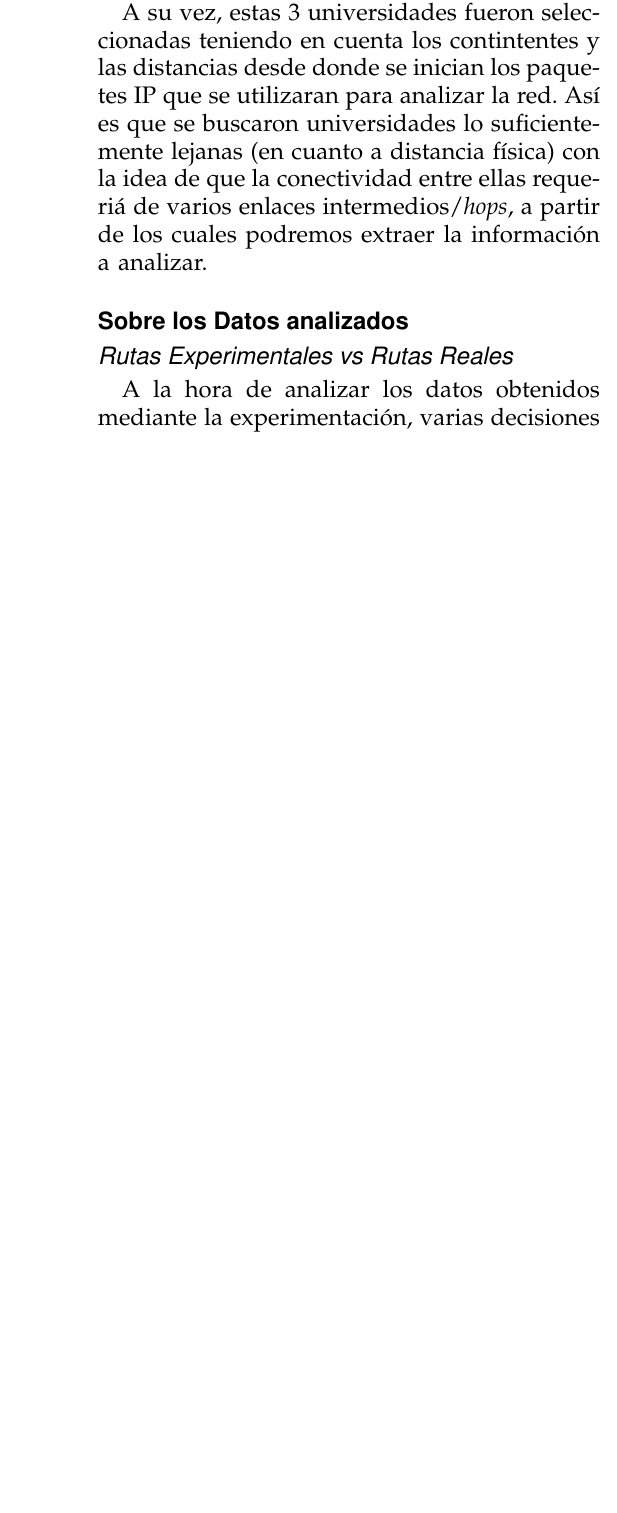
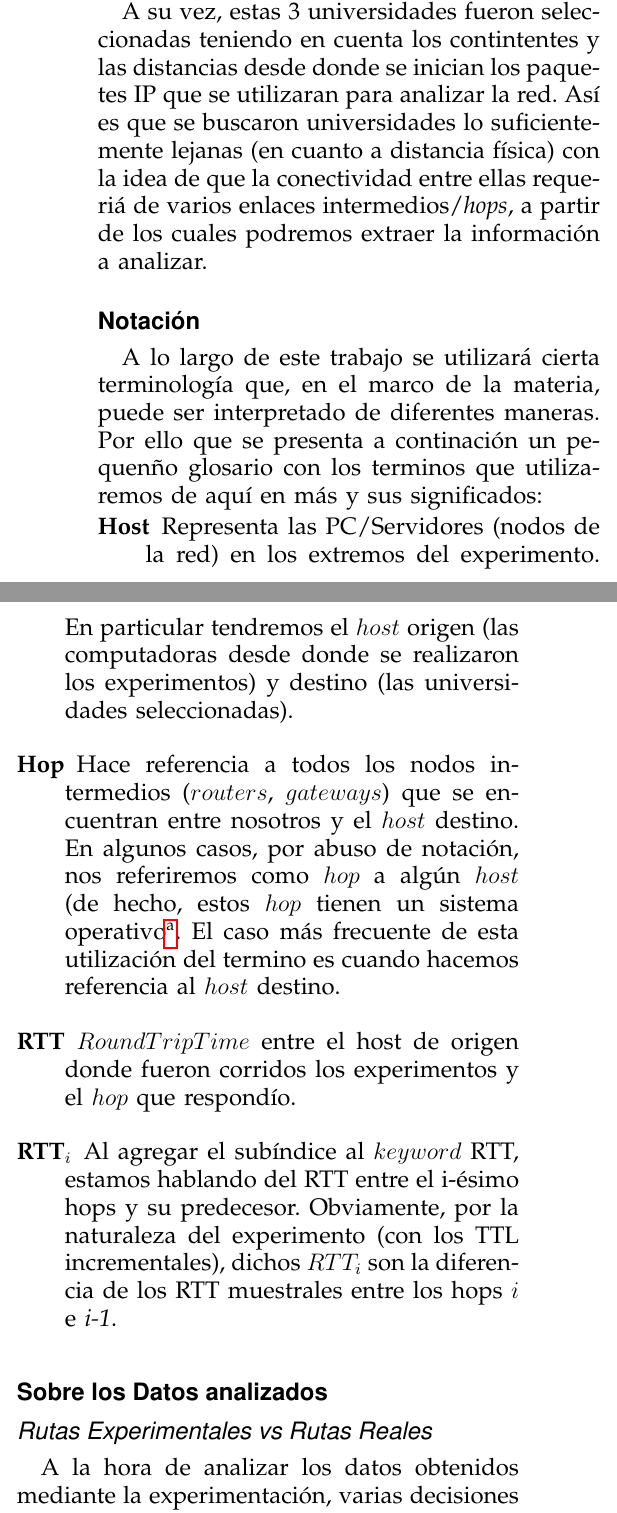
Before and after one commit to fallocati/Redes2C2014, a LaTeX paper (Tp2/informe/informe.tex, which reads Tp2/informe/introduccion_aclaraciones.tex): part of one column of page 2 of 7 before the commit and two parts of the columns of page 2 of 8 after it, the two joined at a grey line, cut so that both start at the same text, the shorter picture padded with empty space. Compiled offline with pdfLaTeX.

Commit message:
Notacion en la introduccion del informe y peque\~na optimizacion para el Makefile

```diff
--- a/Tp2/informe/introduccion_aclaraciones.tex
+++ b/Tp2/informe/introduccion_aclaraciones.tex
@@ -82,6 +82,40 @@ la conectividad entre ellas
 requeri\'a de varios enlaces intermedios/\textit{hops}, a partir de los cuales
 podremos extraer la informaci\'on a analizar.
 
+\subsection*{Notaci\'on}\label{sec:notacion}
+\par A lo largo de este trabajo se utilizar\'a cierta terminolog\'ia que,
+en el marco de la materia, puede ser interpretado de diferentes maneras. Por
+ello que se presenta a continaci\'on un pequen\~no glosario con los
+terminos que utilizaremos de aqu\'i en m\'as y sus significados:
+
+\begin{description}
+	\item[Host] Representa las PC/Servidores (nodos de la red) en los
+		extremos del experimento. En particular tendremos el
+		$host$ origen (las computadoras desde donde se realizaron
+		los experimentos) y destino (las universidades seleccionadas).
+	\bigskip
+
+	\item[Hop] Hace referencia a todos los nodos intermedios ($routers$,
+		$gateways$) que se encuentran entre nosotros y el $host$
+		destino. En algunos casos, por abuso de notaci\'on, nos
+		referiremos como $hop$ a alg\'un $host$ (de hecho, estos
+		$hop$ tienen un sistema operativo\footnote{En muchos casos
+		son servidores, o hasta posiblemente switches capa 3.}. El
+		caso m\'as frecuente de esta utilizaci\'on del termino es
+		cuando hacemos referencia al $host$ destino.
+	\bigskip
+
+	\item[RTT] $Round Trip Time$ entre el host de origen donde fueron
+		corridos los experimentos y el $hop$ que respond\'io.
+	\bigskip
+
+	\item[RTT$_i$] Al agregar el sub\'indice al $keyword$ RTT,
+		estamos hablando del RTT entre el i-\'esimo hops
+		y su predecesor. Obviamente, por la naturaleza del experimento
+		(con los TTL incrementales), dichos $RTT_i$ son la diferencia
+		de los RTT muestrales entre los hops $i$ e \textit{i-1}.
+	%\bigskip
+\end{description}
 
 \subsection*{Sobre los Datos analizados}\label{sec:datos_analizados}
 \subsubsection*{Rutas Experimentales vs Rutas Reales}
```
Also changed, not shown: Tp2/informe/escenario1.tex (+21 -2 lines), Tp2/informe/informe.tex (+4 -0 lines), Tp2/informe/Makefile, Tp2/informe/introduccion_aclaraciones.tex (6 more changed lines).
